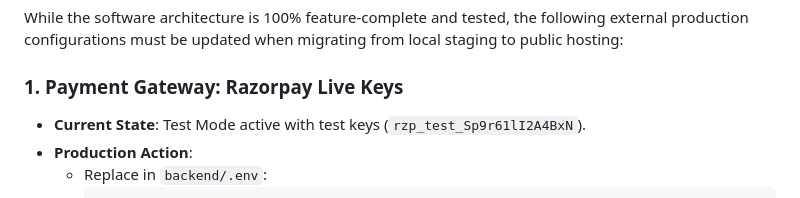
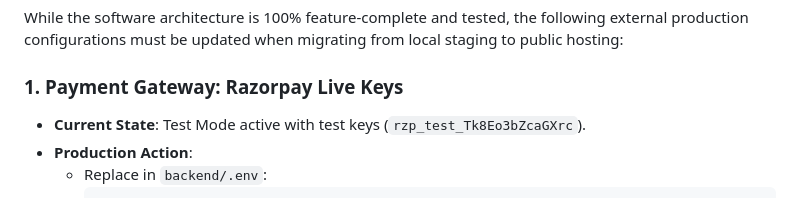
Before and after one commit to Vinita2323/ZeeBac, a Markdown page: COMPLETE_SYSTEM_AUDIT_AND_MANUAL_TESTING_GUIDE.md, the part around the change. Rendered like a GitHub page.

Commit message:
docs: update razorpay test key reference in testing guide

````diff
--- a/COMPLETE_SYSTEM_AUDIT_AND_MANUAL_TESTING_GUIDE.md
+++ b/COMPLETE_SYSTEM_AUDIT_AND_MANUAL_TESTING_GUIDE.md
@@ -150,7 +150,7 @@ All temporary mocks, dummy values, and hardcoded fallbacks identified across the
 While the software architecture is 100% feature-complete and tested, the following external production configurations must be updated when migrating from local staging to public hosting:
 
 ### 1. Payment Gateway: Razorpay Live Keys
-- **Current State**: Test Mode active with test keys (`rzp_test_Sp9r61lI2A4BxN`).
+- **Current State**: Test Mode active with test keys (`rzp_test_Tk8Eo3bZcaGXrc`).
 - **Production Action**:
   - Replace in `backend/.env`:
     ```env
````
